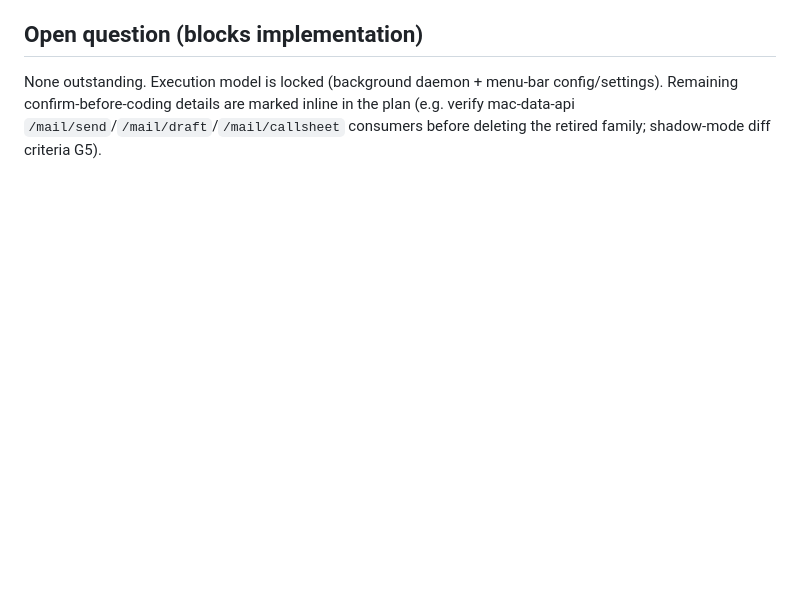
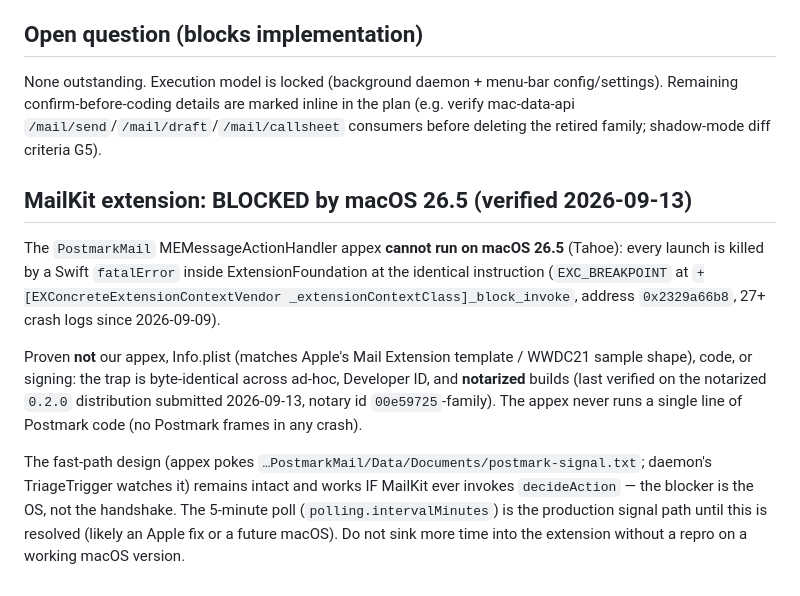
Before and after one commit to bencolson/Postmark, a Markdown page: docs/postmark-plan.md, the part around the change. GitHub-like rendering; blank space fills up the shorter version.

Commit message:
docs: record the macOS 26.5 MailKit ExtensionFoundation trap
PostmarkMail MEMessageActionHandler appex crashes at the same
ExtensionFoundation instruction on every launch (27+ logs incl. a notarized
Developer ID build); extension to be treated as blocked, 5-min poll is the
production fast path.

```diff
--- a/docs/postmark-plan.md
+++ b/docs/postmark-plan.md
@@ -175,3 +175,25 @@ Notes:
 
 ## Open question (blocks implementation)
 None outstanding. Execution model is locked (background daemon + menu-bar config/settings). Remaining confirm-before-coding details are marked inline in the plan (e.g. verify mac-data-api `/mail/send`/`/mail/draft`/`/mail/callsheet` consumers before deleting the retired family; shadow-mode diff criteria G5).
+
+## MailKit extension: BLOCKED by macOS 26.5 (verified 2026-09-13)
+
+The `PostmarkMail` MEMessageActionHandler appex **cannot run on macOS 26.5**
+(Tahoe): every launch is killed by a Swift `fatalError` inside ExtensionFoundation
+at the identical instruction (`EXC_BREAKPOINT` at
+`+[EXConcreteExtensionContextVendor _extensionContextClass]_block_invoke`,
+address `0x2329a66b8`, 27+ crash logs since 2026-09-09).
+
+Proven **not** our appex, Info.plist (matches Apple's Mail Extension template /
+WWDC21 sample shape), code, or signing: the trap is byte-identical across
+ad-hoc, Developer ID, and **notarized** builds (last verified on the notarized
+`0.2.0` distribution submitted 2026-09-13, notary id `00e59725`-family). The
+appex never runs a single line of Postmark code (no Postmark frames in any
+crash).
+
+The fast-path design (appex pokes `…PostmarkMail/Data/Documents/postmark-signal.txt`;
+daemon's TriageTrigger watches it) remains intact and works IF MailKit ever
+invokes `decideAction` — the blocker is the OS, not the handshake. The 5-minute
+poll (`polling.intervalMinutes`) is the production signal path until this is
+resolved (likely an Apple fix or a future macOS). Do not sink more time into
+the extension without a repro on a working macOS version.
```
